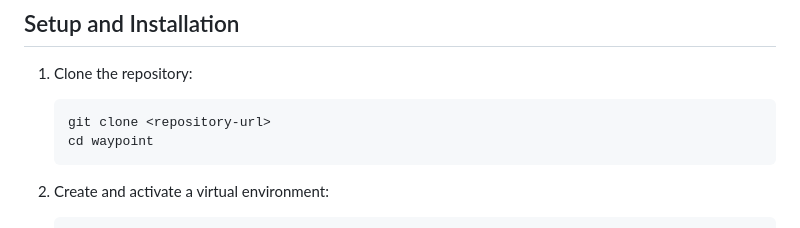
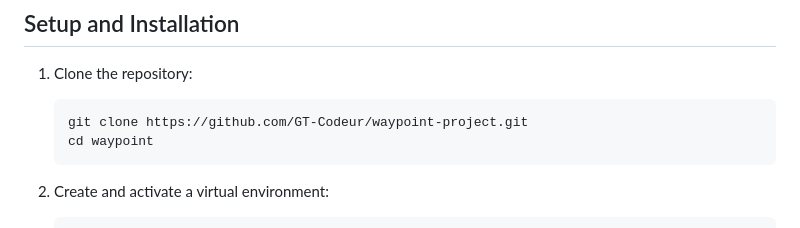
Before and after one commit to GT-Codeur/waypoint-project, a Markdown page: README.md, the part around the change. Rendered like a GitHub page.

Commit message:
week 14 fix readme commit

````diff
--- a/README.md
+++ b/README.md
@@ -47,7 +47,7 @@ This project is built as a practical web application using Django and SQLite, wi
 1. Clone the repository:
 
    ```bash
-   git clone <repository-url>
+   git clone https://github.com/GT-Codeur/waypoint-project.git
    cd waypoint
    ```
 
````
